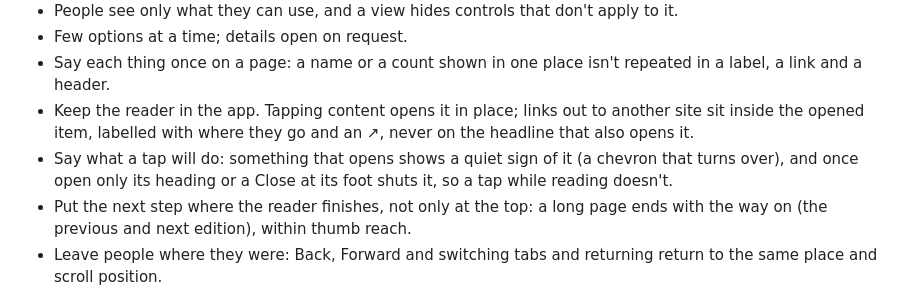
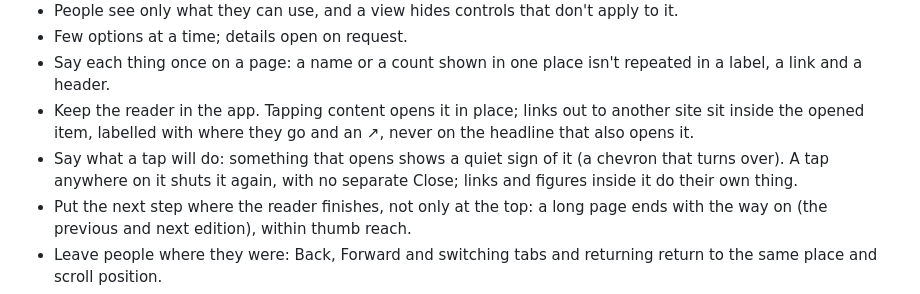
Before and after one commit to ego-alt/dashboard, a Markdown page: docs/design-guidelines.md, the part around the change. GitHub-like rendering.

Commit message:
tiny/drop separate close buttons

```diff
--- a/docs/design-guidelines.md
+++ b/docs/design-guidelines.md
@@ -67,7 +67,7 @@ Pick one existing version as the model and match it; never build a second.
 - Few options at a time; details open on request.
 - Say each thing once on a page: a name or a count shown in one place isn't repeated in a label, a link and a header.
 - Keep the reader in the app. Tapping content opens it in place; links out to another site sit inside the opened item, labelled with where they go and an ↗, never on the headline that also opens it.
-- Say what a tap will do: something that opens shows a quiet sign of it (a chevron that turns over), and once open only its heading or a Close at its foot shuts it, so a tap while reading doesn't.
+- Say what a tap will do: something that opens shows a quiet sign of it (a chevron that turns over). A tap anywhere on it shuts it again, with no separate Close; links and figures inside it do their own thing.
 - Put the next step where the reader finishes, not only at the top: a long page ends with the way on (the previous and next edition), within thumb reach.
 - Leave people where they were: Back, Forward and switching tabs and returning return to the same place and scroll position.
 - Reserve an image's space before it loads, so nothing below it jumps.
```
